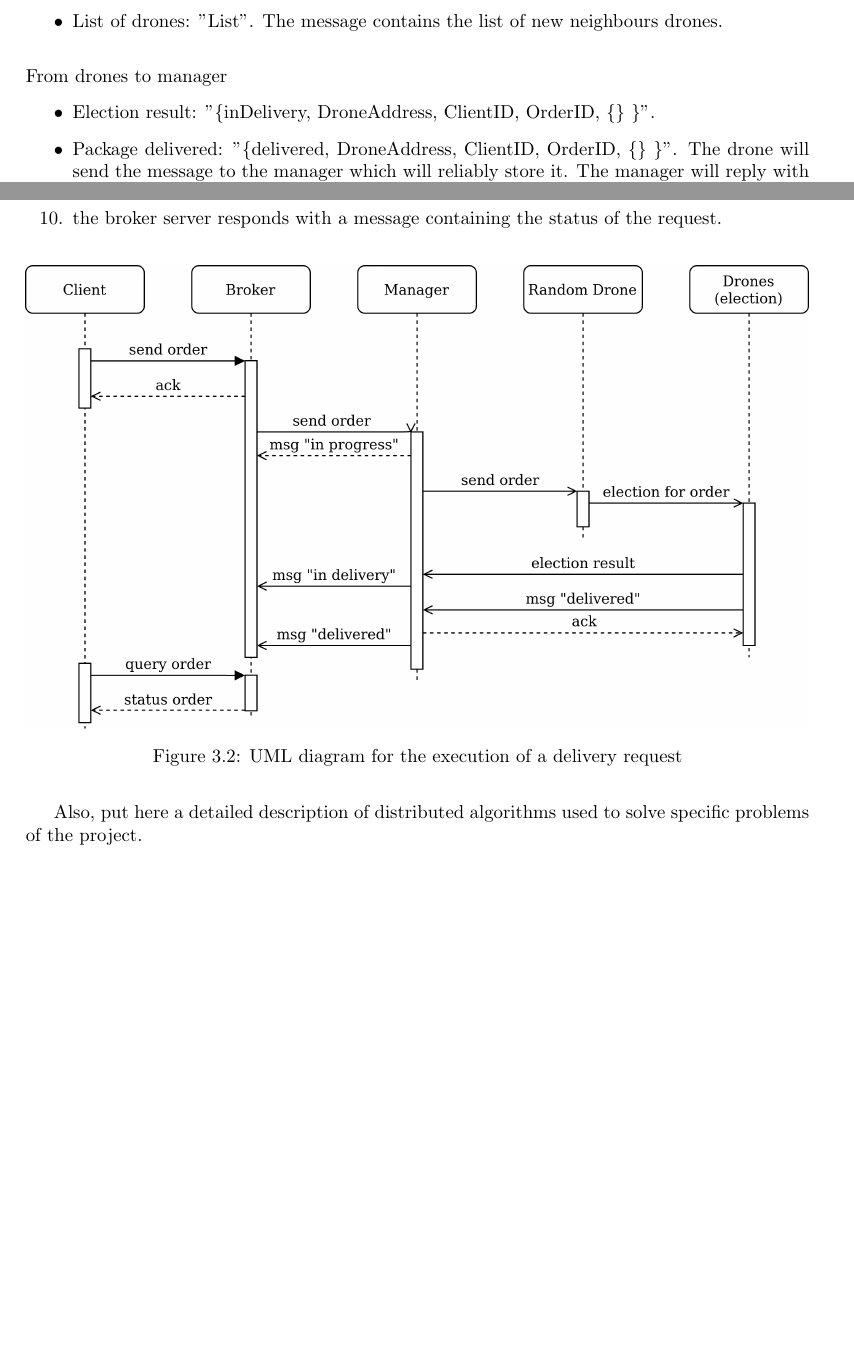
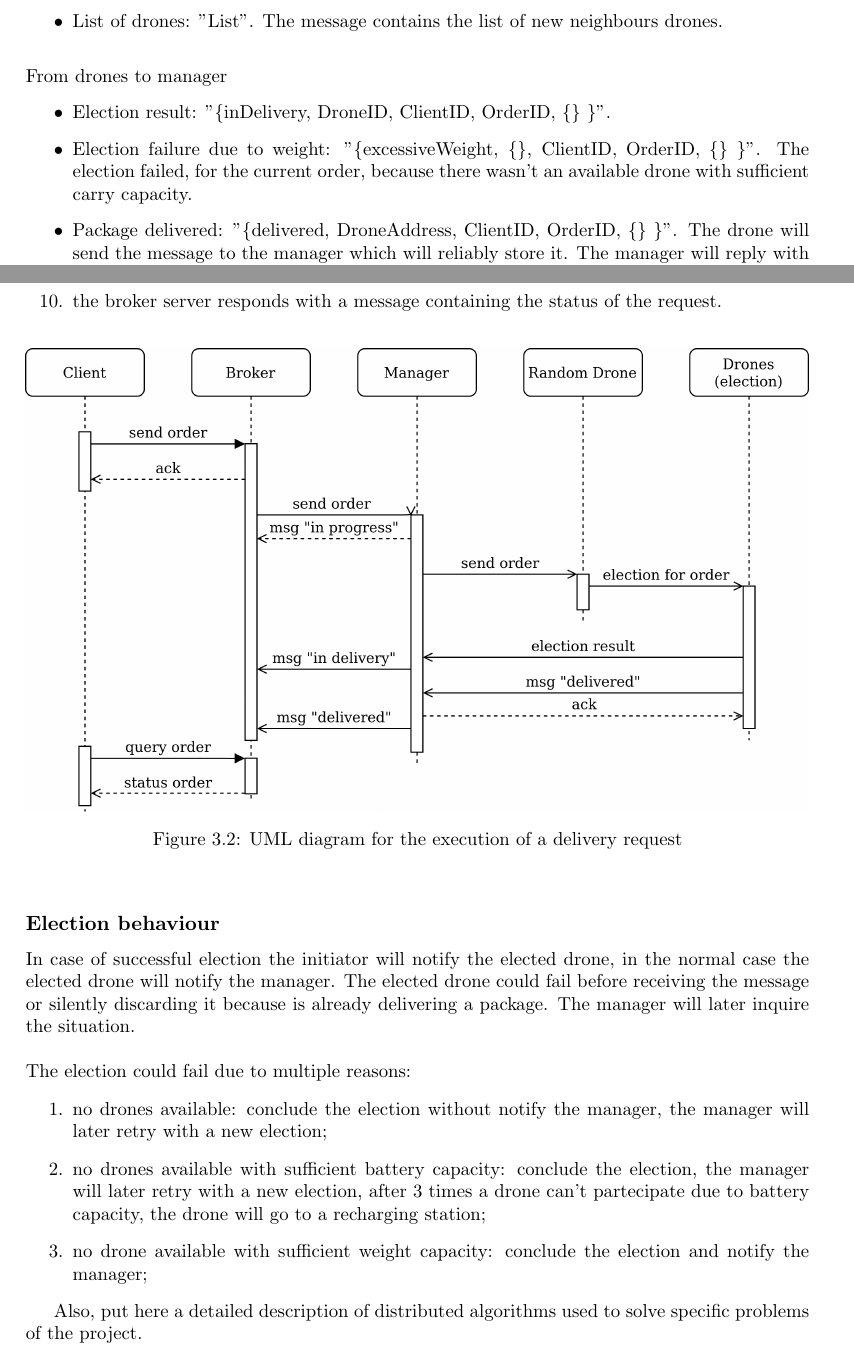
Before and after one commit to Gianluca755/Drones, a LaTeX book (Report/report.tex): two parts of pages 9 and 12 of 17 before the commit and two parts of pages 9 and 12 of 18 after it, joined at a grey line, cut so that both start at the same text, the shorter picture padded with empty space. Compiled offline with pdfLaTeX.

Commit message:
election behaviour in relation

```diff
--- a/Report/report.tex
+++ b/Report/report.tex
@@ -288,7 +288,10 @@ From manager to drones
 \end{itemize} \vspace{1em}
 From drones to manager
 \begin{itemize}
-	\item Election result: "\{inDelivery, DroneAddress, ClientID, OrderID, \{\} \}".
+	\item Election result: "\{inDelivery, DroneID, ClientID, OrderID, \{\} \}".
+
+	\item Election failure due to weight: "\{excessiveWeight, \{\}, ClientID, OrderID, \{\} \}".
+	The election failed, for the current order, because there wasn't an available drone with sufficient carry capacity.
 
 	\item Package delivered: "\{delivered, DroneAddress, ClientID, OrderID, \{\} \}".
 	The drone will send the message to the manager which will reliably store it. The manager will reply with "confirmDelivered", and will notify the broker.
@@ -353,6 +356,19 @@ The execution of a new delivery request follows the following steps:
 	\includegraphics[width=\linewidth]{New-order}
 	\caption{UML diagram for the execution of a delivery request}
 \end{figure}
+
+\subsection{Election behaviour}
+In case of successful election the initiator will notify the elected drone, in the normal case the elected drone will notify the manager.
+The elected drone could fail before receiving the message or silently discarding it because is already delivering a package. The manager will later inquire the situation.
+\\\\
+The election could fail due to multiple reasons:
+\begin{enumerate}
+	\item no drones available: conclude the election without notify the manager, the manager will later retry with a new election;
+	\item no drones available with sufficient battery capacity: conclude the election, the manager will later retry with a new election, after 3 times a drone can't partecipate due to battery capacity, the drone will go to a recharging station;
+	\item no drone available with sufficient weight capacity: conclude the election and notify the manager;
+\end{enumerate}
+
+
 
 Also, put here a detailed description of distributed algorithms used to solve specific problems of the project.
 
```
Also changed, not shown: Report/report.tex (2 more changed lines), 3 other files.
